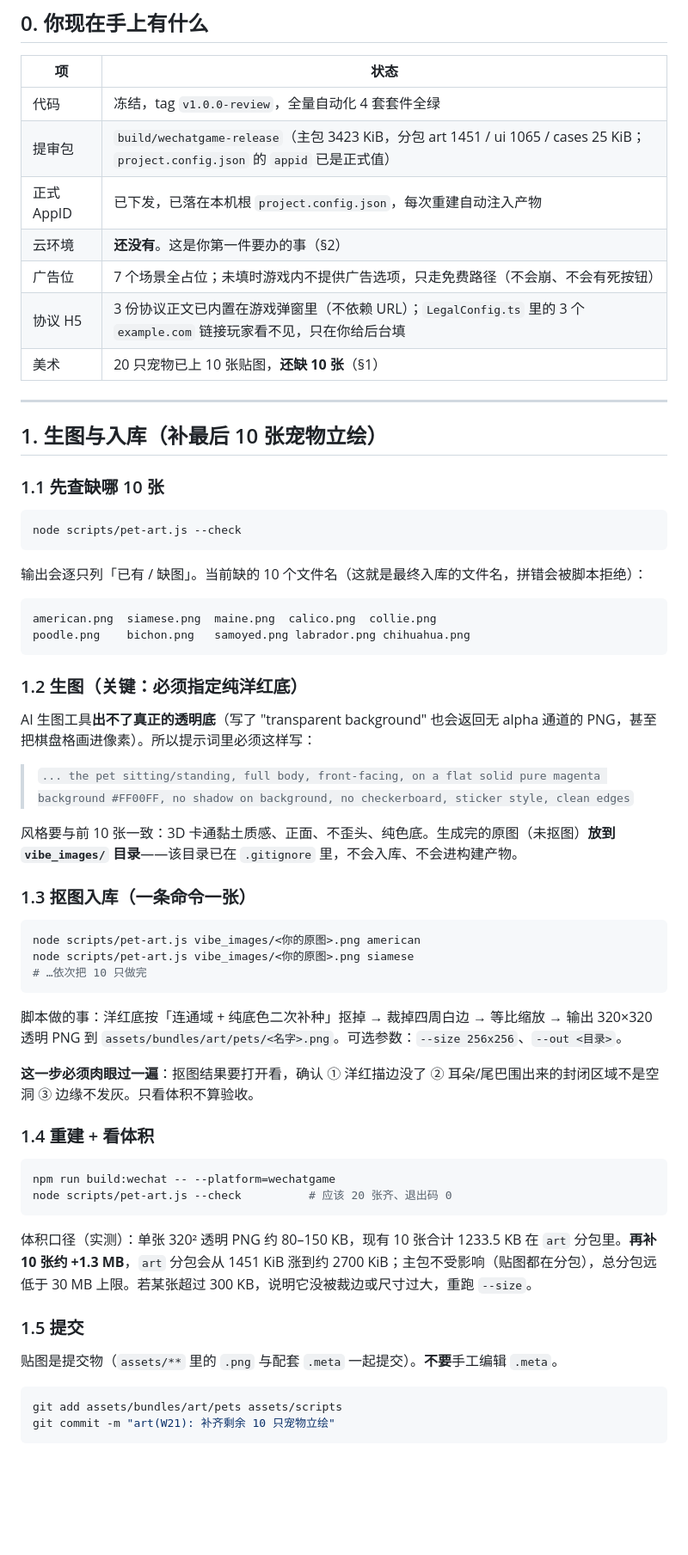
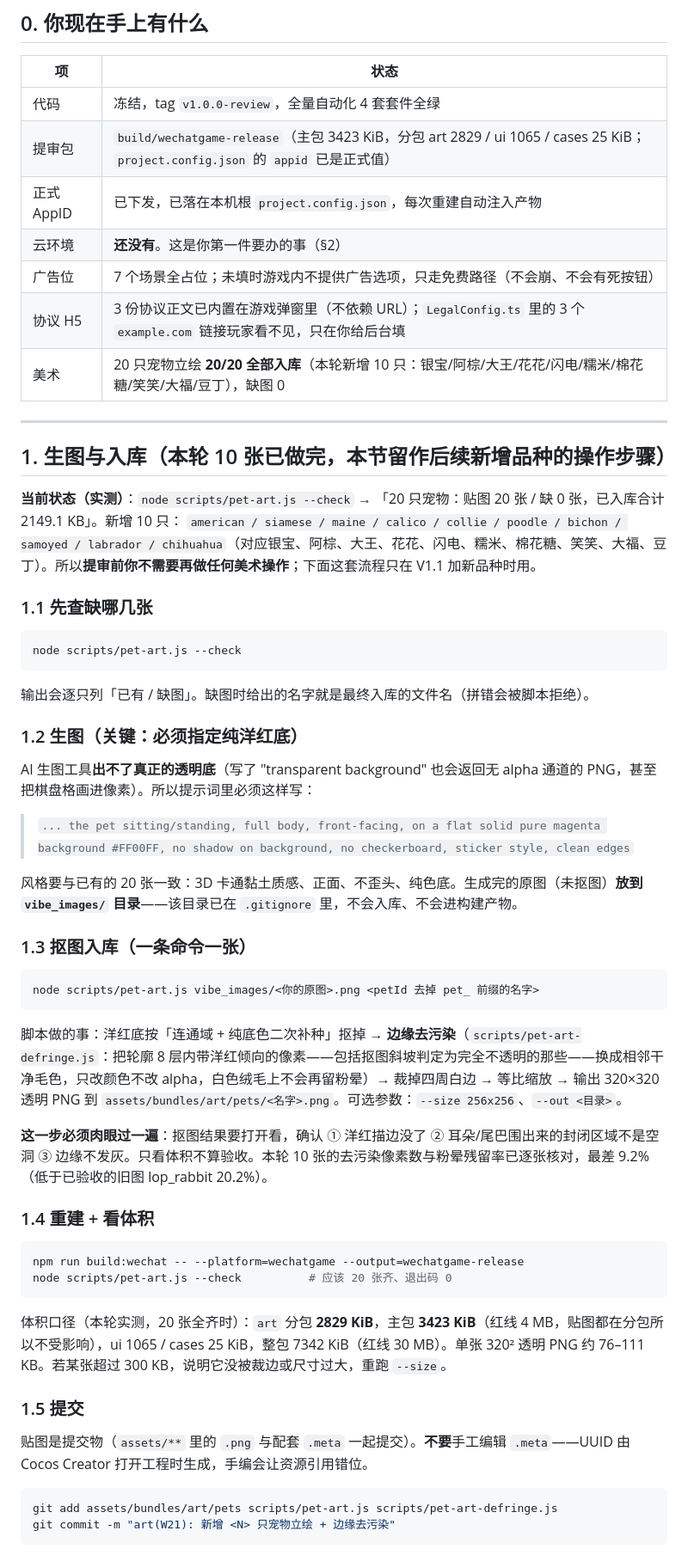
Before and after one commit to fog-dong/Pet, a Markdown page: 人类执行手册.md, the part around one of its changes. Shown at 86% size. Rendered like a GitHub page; blank space fills up the shorter version.

Commit message:
docs(W21): 美术口径同步到 20/20 —— 体积基线、抠图管线与单分包预案
改了什么：
- 《人类执行手册》§1 从「补最后 10 张」改为「本轮已做完，留作后续新增品种的操作步骤」，
  补记 pet-art-defringe 边缘去污染环节与本轮 10 只的中文名映射；提审包体积 art 1451 → 2829 KiB。
- W20 扩充方案 §3.4 预算表换成实测数字（art 2829 / ui 1065 / cases 25，总分包 3919 KiB），
  人工前置仅剩 5 个 mp3 上传 + resource_manifest 补字段。
- 提审前人工操作单 §3 基线同步，并删除「单个分包远低于 2 MB 上限」这句无出处的断言，
  改为预案：若开发者工具报单分包超限，把 art 按宠物/医生拆两个 bundle。

为什么：立绘补齐后文档口径与产物不一致会误导人工操作；2 MB 这个数字 AGENTS.md 里没有，
不能替平台编上限。

如何验证：node scripts/pet-art.js --check（20 张齐、缺 0）；按文件字节累加复核
build/wechatgame-release 分包体积；文档内所有数字与实测输出逐条对应。

````diff
--- a/人类执行手册.md
+++ b/人类执行手册.md
@@ -18,29 +18,27 @@
 | 项 | 状态 |
 |---|---|
 | 代码 | 冻结，tag `v1.0.0-review`，全量自动化 4 套套件全绿 |
-| 提审包 | `build/wechatgame-release`（主包 3423 KiB，分包 art 1451 / ui 1065 / cases 25 KiB；`project.config.json` 的 `appid` 已是正式值） |
+| 提审包 | `build/wechatgame-release`（主包 3423 KiB，分包 art 2829 / ui 1065 / cases 25 KiB；`project.config.json` 的 `appid` 已是正式值） |
 | 正式 AppID | 已下发，已落在本机根 `project.config.json`，每次重建自动注入产物 |
 | 云环境 | **还没有**。这是你第一件要办的事（§2） |
 | 广告位 | 7 个场景全占位；未填时游戏内不提供广告选项，只走免费路径（不会崩、不会有死按钮） |
 | 协议 H5 | 3 份协议正文已内置在游戏弹窗里（不依赖 URL）；`LegalConfig.ts` 里的 3 个 `example.com` 链接玩家看不见，只在你给后台填 |
-| 美术 | 20 只宠物已上 10 张贴图，**还缺 10 张**（§1） |
+| 美术 | 20 只宠物立绘 **20/20 全部入库**（本轮新增 10 只：银宝/阿棕/大王/花花/闪电/糯米/棉花糖/笑笑/大福/豆丁），缺图 0 |
 
 ---
 
-## 1. 生图与入库（补最后 10 张宠物立绘）
+## 1. 生图与入库（本轮 10 张已做完，本节留作后续新增品种的操作步骤）
 
-### 1.1 先查缺哪 10 张
+**当前状态（实测）**：`node scripts/pet-art.js --check` → 「20 只宠物：贴图 20 张 / 缺 0 张，已入库合计 2149.1 KB」。新增 10 只：
+`american / siamese / maine / calico / collie / poodle / bichon / samoyed / labrador / chihuahua`（对应银宝、阿棕、大王、花花、闪电、糯米、棉花糖、笑笑、大福、豆丁）。所以**提审前你不需要再做任何美术操作**；下面这套流程只在 V1.1 加新品种时用。
+
+### 1.1 先查缺哪几张
 
 ```bash
 node scripts/pet-art.js --check
 ```
 
-输出会逐只列「已有 / 缺图」。当前缺的 10 个文件名（这就是最终入库的文件名，拼错会被脚本拒绝）：
-
-```
-american.png  siamese.png  maine.png  calico.png  collie.png
-poodle.png    bichon.png   samoyed.png labrador.png chihuahua.png
-```
+输出会逐只列「已有 / 缺图」。缺图时给出的名字就是最终入库的文件名（拼错会被脚本拒绝）。
 
 ### 1.2 生图（关键：**必须指定纯洋红底**）
 
@@ -48,35 +46,33 @@ AI 生图工具**出不了真正的透明底**（写了 "transparent background"
 
 > `... the pet sitting/standing, full body, front-facing, on a flat solid pure magenta background #FF00FF, no shadow on background, no checkerboard, sticker style, clean edges`
 
-风格要与前 10 张一致：3D 卡通黏土质感、正面、不歪头、纯色底。生成完的原图（未抠图）**放到 `vibe_images/` 目录**——该目录已在 `.gitignore` 里，不会入库、不会进构建产物。
+风格要与已有的 20 张一致：3D 卡通黏土质感、正面、不歪头、纯色底。生成完的原图（未抠图）**放到 `vibe_images/` 目录**——该目录已在 `.gitignore` 里，不会入库、不会进构建产物。
 
 ### 1.3 抠图入库（一条命令一张）
 
 ```bash
-node scripts/pet-art.js vibe_images/<你的原图>.png american
-node scripts/pet-art.js vibe_images/<你的原图>.png siamese
-# …依次把 10 只做完
+node scripts/pet-art.js vibe_images/<你的原图>.png <petId 去掉 pet_ 前缀的名字>
 ```
 
-脚本做的事：洋红底按「连通域 + 纯底色二次补种」抠掉 → 裁掉四周白边 → 等比缩放 → 输出 320×320 透明 PNG 到 `assets/bundles/art/pets/<名字>.png`。可选参数：`--size 256x256`、`--out <目录>`。
+脚本做的事：洋红底按「连通域 + 纯底色二次补种」抠掉 → **边缘去污染**（`scripts/pet-art-defringe.js`：把轮廓 8 层内带洋红倾向的像素——包括抠图斜坡判定为完全不透明的那些——换成相邻干净毛色，只改颜色不改 alpha，白色绒毛上不会再留粉晕）→ 裁掉四周白边 → 等比缩放 → 输出 320×320 透明 PNG 到 `assets/bundles/art/pets/<名字>.png`。可选参数：`--size 256x256`、`--out <目录>`。
 
-**这一步必须肉眼过一遍**：抠图结果要打开看，确认 ① 洋红描边没了 ② 耳朵/尾巴围出来的封闭区域不是空洞 ③ 边缘不发灰。只看体积不算验收。
+**这一步必须肉眼过一遍**：抠图结果要打开看，确认 ① 洋红描边没了 ② 耳朵/尾巴围出来的封闭区域不是空洞 ③ 边缘不发灰。只看体积不算验收。本轮 10 张的去污染像素数与粉晕残留率已逐张核对，最差 9.2%（低于已验收的旧图 lop_rabbit 20.2%）。
 
 ### 1.4 重建 + 看体积
 
 ```bash
-npm run build:wechat -- --platform=wechatgame
+npm run build:wechat -- --platform=wechatgame --output=wechatgame-release
 node scripts/pet-art.js --check          # 应该 20 张齐、退出码 0
 ```
 
-体积口径（实测）：单张 320² 透明 PNG 约 80–150 KB，现有 10 张合计 1233.5 KB 在 `art` 分包里。**再补 10 张约 +1.3 MB**，`art` 分包会从 1451 KiB 涨到约 2700 KiB；主包不受影响（贴图都在分包），总分包远低于 30 MB 上限。若某张超过 300 KB，说明它没被裁边或尺寸过大，重跑 `--size`。
+体积口径（本轮实测，20 张全齐时）：`art` 分包 **2829 KiB**，主包 **3423 KiB**（红线 4 MB，贴图都在分包所以不受影响），ui 1065 / cases 25 KiB，整包 7342 KiB（红线 30 MB）。单张 320² 透明 PNG 约 76–111 KB。若某张超过 300 KB，说明它没被裁边或尺寸过大，重跑 `--size`。
 
 ### 1.5 提交
 
-贴图是提交物（`assets/**` 里的 `.png` 与配套 `.meta` 一起提交）。**不要**手工编辑 `.meta`。
+贴图是提交物（`assets/**` 里的 `.png` 与配套 `.meta` 一起提交）。**不要**手工编辑 `.meta`——UUID 由 Cocos Creator 打开工程时生成，手编会让资源引用错位。
 
 ```bash
-git add assets/bundles/art/pets assets/scripts
-git commit -m "art(W21): 补齐剩余 10 只宠物立绘"
+git add assets/bundles/art/pets scripts/pet-art.js scripts/pet-art-defringe.js
+git commit -m "art(W21): 新增 <N> 只宠物立绘 + 边缘去污染"
 ```
 
````
Also changed, not shown: other parts of 人类执行手册.md (+1 -1 lines), docs/plan/W20-长线养成与小屋扩充方案.md (+8 -8 lines), docs/release/提审前人工操作单.md (+2 -2 lines).
